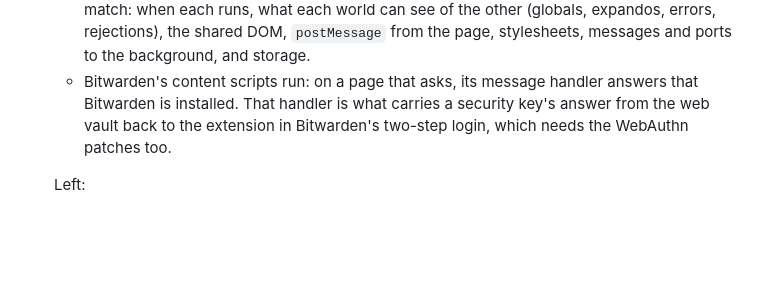
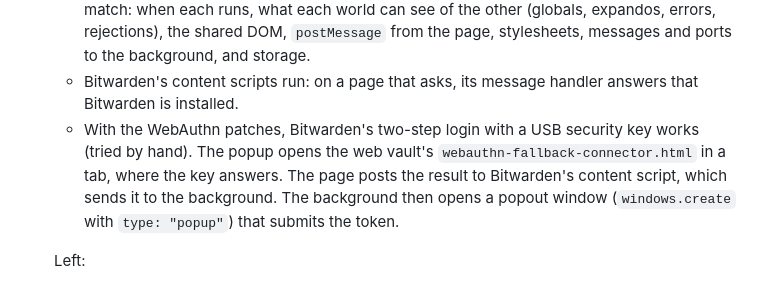
Before and after one commit to ThaRae/Xenon, a Markdown page: Documentation/Extensions.md, the part around the change. GitHub-like rendering; blank space fills up the shorter version.

Commit message:
Extensions.md: Bitwarden's security-key two-step login works
Co-Authored-By: Claude Opus 5.5 <noreply@anthropic.com>

```diff
--- a/Documentation/Extensions.md
+++ b/Documentation/Extensions.md
@@ -460,8 +460,10 @@ for Bitwarden in Chrome.
     each world can see of the other (globals, expandos, errors, rejections), the shared DOM, `postMessage` from the
     page, stylesheets, messages and ports to the background, and storage.
   - Bitwarden's content scripts run: on a page that asks, its message handler answers that Bitwarden is installed.
-    That handler is what carries a security key's answer from the web vault back to the extension in Bitwarden's
-    two-step login, which needs the WebAuthn patches too.
+  - With the WebAuthn patches, Bitwarden's two-step login with a USB security key works (tried by hand). The popup
+    opens the web vault's `webauthn-fallback-connector.html` in a tab, where the key answers. The page posts the
+    result to Bitwarden's content script, which sends it to the background. The background then opens a popout window
+    (`windows.create` with `type: "popup"`) that submits the token.
 
   Left:
   - `scripting.executeScript`, `insertCSS`, and `removeCSS`, and registered content scripts (Bitwarden injects its
```
